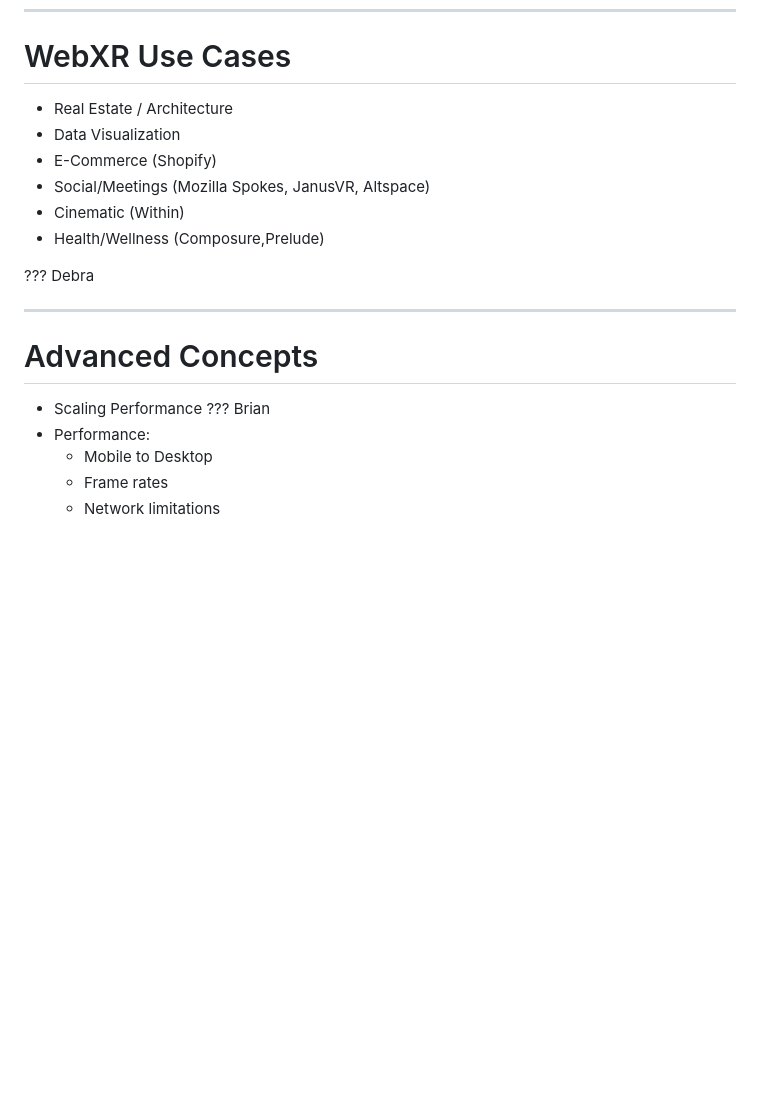
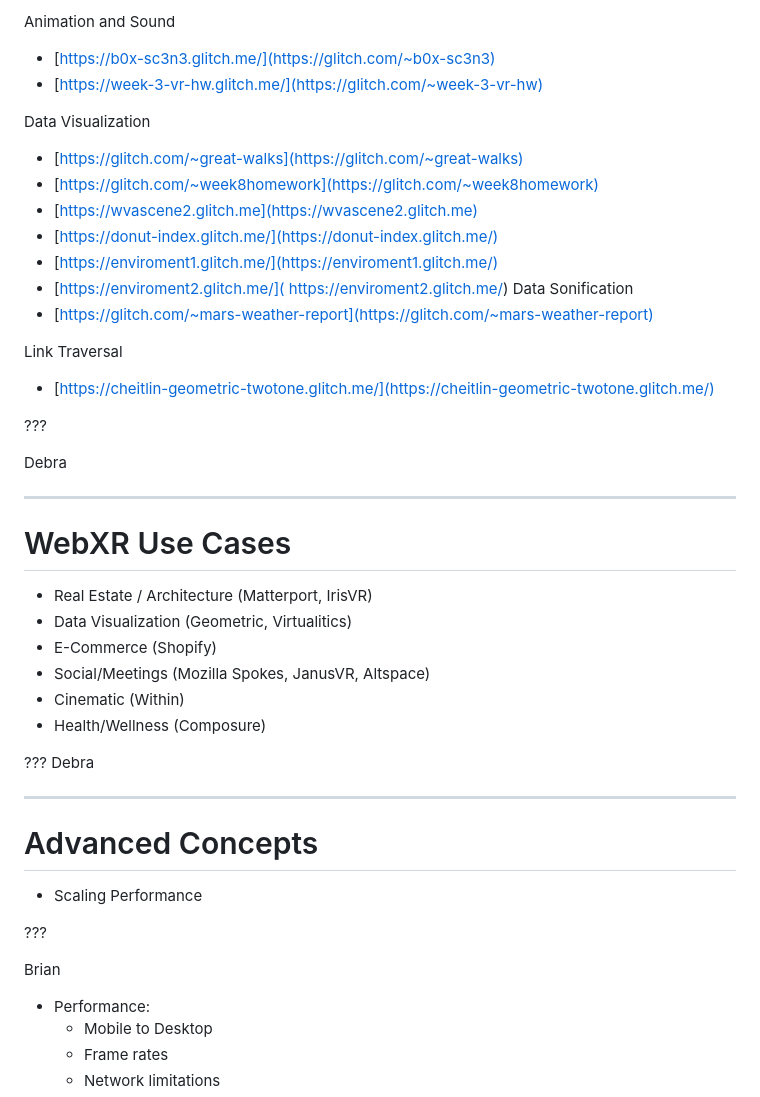
Before and after one commit to datavized/presentations, a Markdown page: cuny-webxr-2019/presentation.md, the part around the change printed below. Drawn GitHub-style; blank space fills up the shorter version.

```diff
--- a/cuny-webxr-2019/presentation.md
+++ b/cuny-webxr-2019/presentation.md
@@ -184,11 +253,33 @@ See more resources on A-Frame website
+Animation and Sound
+- [https://b0x-sc3n3.glitch.me/](https://glitch.com/~b0x-sc3n3)
+- [https://week-3-vr-hw.glitch.me/](https://glitch.com/~week-3-vr-hw)
+
+Data Visualization
+- [https://glitch.com/~great-walks](https://glitch.com/~great-walks)
+- [https://glitch.com/~week8homework](https://glitch.com/~week8homework)
+- [https://wvascene2.glitch.me](https://wvascene2.glitch.me)
+- [https://donut-index.glitch.me/](https://donut-index.glitch.me/)
+- [https://enviroment1.glitch.me/](https://enviroment1.glitch.me/)
+- [https://enviroment2.glitch.me/]( https://enviroment2.glitch.me/)
+Data Sonification
+- [https://glitch.com/~mars-weather-report](https://glitch.com/~mars-weather-report)
+
+Link Traversal
+- [https://cheitlin-geometric-twotone.glitch.me/](https://cheitlin-geometric-twotone.glitch.me/)
+
+???
+
+Debra
+
+---
 # WebXR Use Cases
 
-- Real Estate / Architecture
-- Data Visualization
+- Real Estate / Architecture (Matterport, IrisVR)
+- Data Visualization (Geometric, Virtualitics)
 - E-Commerce (Shopify)
 - Social/Meetings (Mozilla Spokes, JanusVR, Altspace)
 - Cinematic (Within)
-- Health/Wellness (Composure,Prelude)
+- Health/Wellness (Composure)
 
 ???
 Debra
@@ -197,7 +288,9 @@ Debra
 # Advanced Concepts
 
 - Scaling Performance
+
 ???
+
 Brian
 - Performance:
   - Mobile to Desktop
```
Also changed, not shown: other parts of cuny-webxr-2019/presentation.md (+80 -11 lines), images/hugh.jpg (added).
